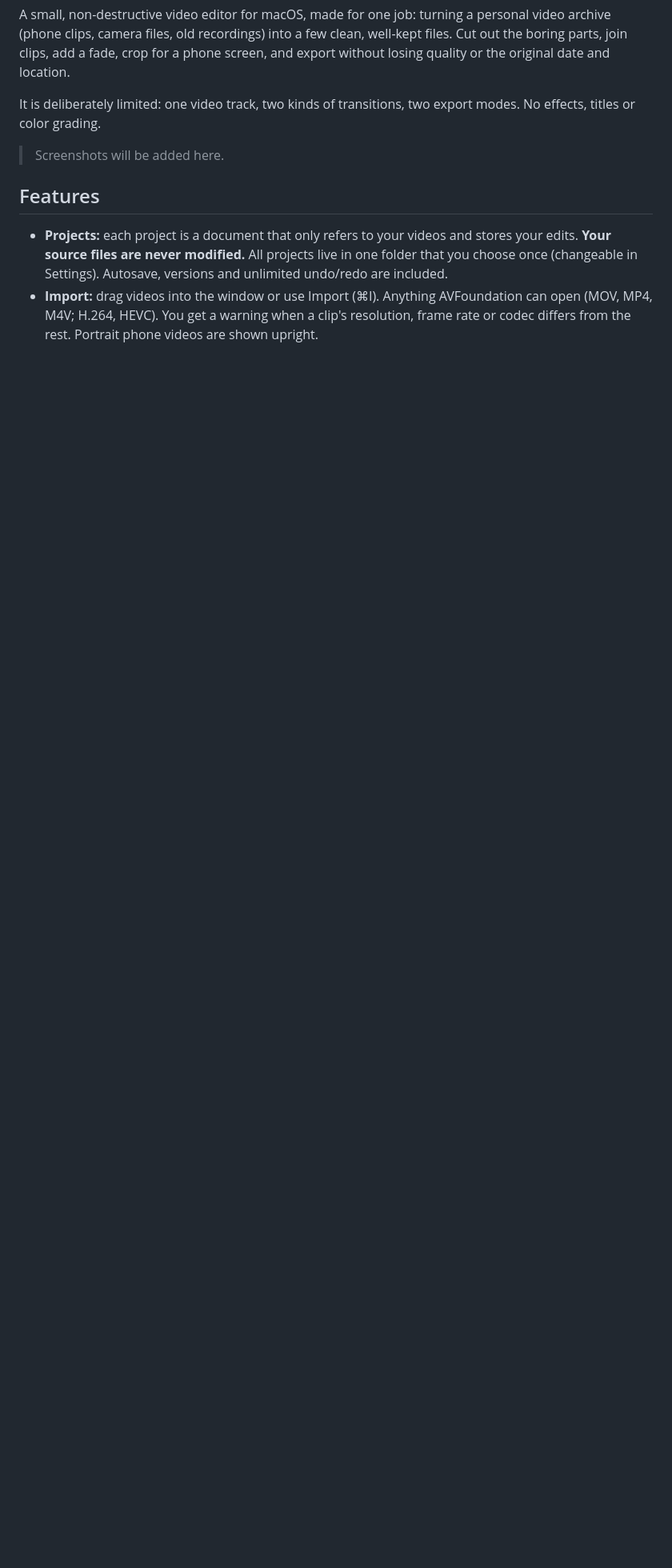
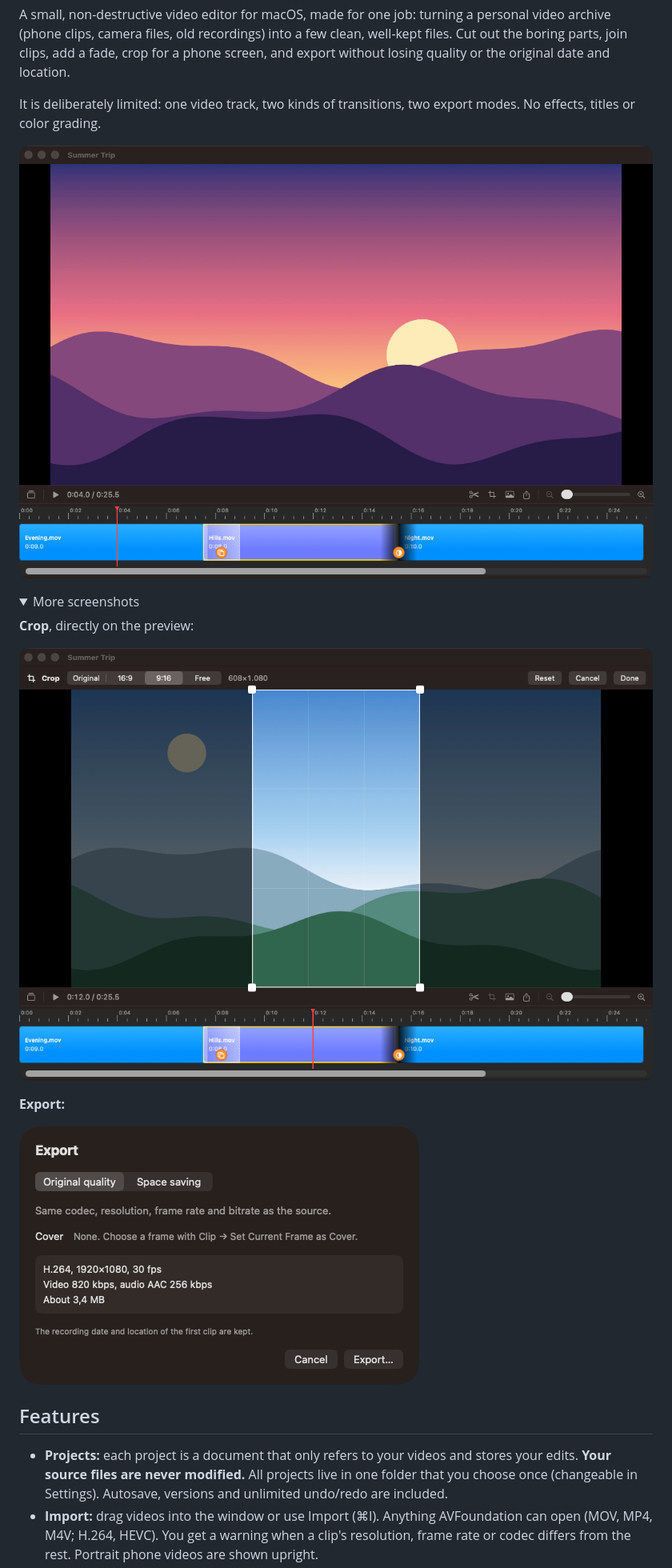
Before and after one commit to atillaoezdemir/basit-cut, a Markdown page: README.md, the part around one of its changes. Shown at 80% size. GitHub-like rendering; pictures changed too: docs/images/crop.png (added), docs/images/editor.png (added), docs/images/export.png (added); folded sections open; blank space fills up the shorter version.

Commit message:
Add screenshots and the icon to the README
Co-Authored-By: Claude Opus 5.5 <noreply@anthropic.com>

```diff
--- a/README.md
+++ b/README.md
@@ -6,7 +6,20 @@ A small, non-destructive video editor for macOS, made for one job: turning a per
 
 It is deliberately limited: one video track, two kinds of transitions, two export modes. No effects, titles or color grading.
 
-> Screenshots will be added here.
+![The editor: preview, transport bar and a timeline with three clips, a cross fade and a black fade](docs/images/editor.png)
+
+<details>
+<summary>More screenshots</summary>
+
+**Crop**, directly on the preview:
+
+![Cropping a landscape video to 9:16](docs/images/crop.png)
+
+**Export:**
+
+![The export sheet in Original quality mode](docs/images/export.png)
+
+</details>
 
 ## Features
 
```
Also changed, not shown: other parts of README.md (+2 -2 lines), docs/images/icon.png (added).
